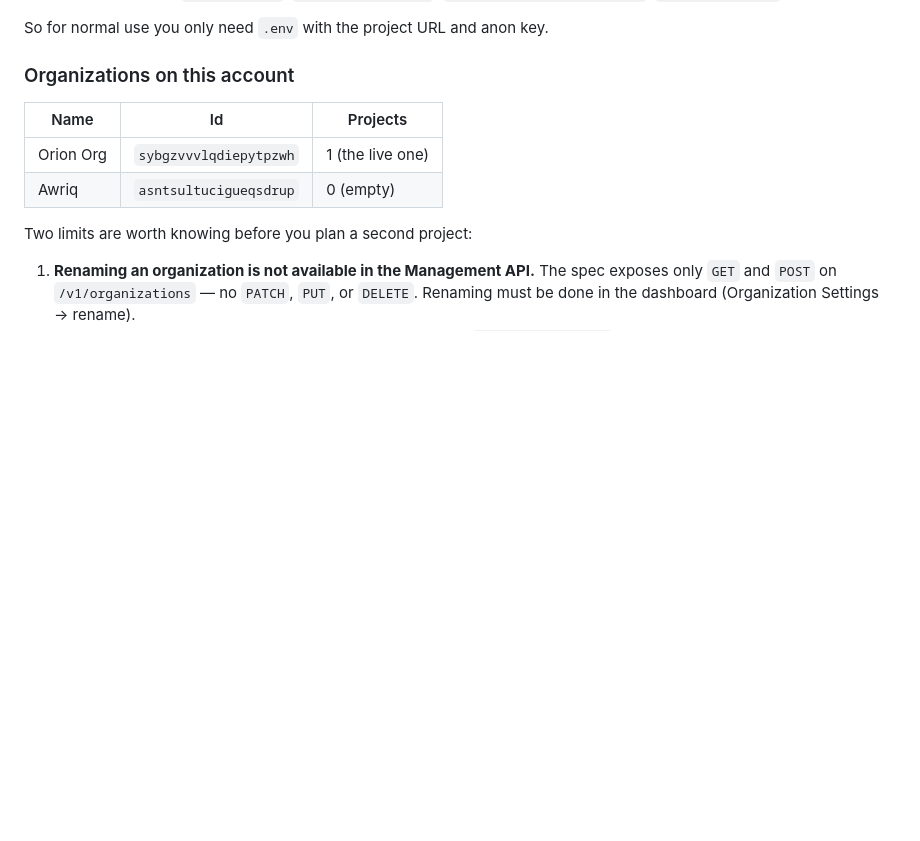
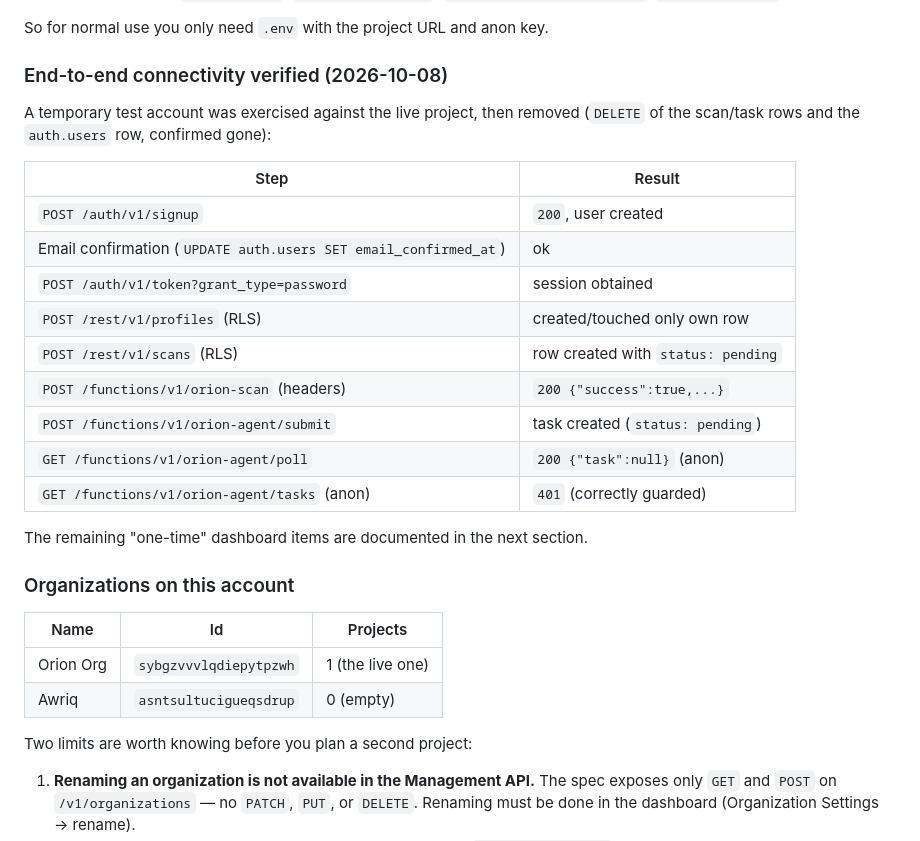
Before and after one commit to mmfarae7-lgtm/orvyn-cyber-ai, a Markdown page: docs/SUPABASE_SETUP.md, the part around the change. GitHub-like rendering; blank space fills up the shorter version.

Commit message:
Document end-to-end connectivity verification against the live project

```diff
--- a/docs/SUPABASE_SETUP.md
+++ b/docs/SUPABASE_SETUP.md
@@ -29,6 +29,25 @@ Database and functions are already live and in sync with this repo:
   `SUPABASE_SERVICE_ROLE_KEY`, `SUPABASE_DB_URL`, …) are set.
 
 So for normal use you only need `.env` with the project URL and anon key.
+
+### End-to-end connectivity verified (2026-10-08)
+
+A temporary test account was exercised against the live project, then removed
+(`DELETE` of the scan/task rows and the `auth.users` row, confirmed gone):
+
+| Step | Result |
+|------|--------|
+| `POST /auth/v1/signup` | `200`, user created |
+| Email confirmation (`UPDATE auth.users SET email_confirmed_at`) | ok |
+| `POST /auth/v1/token?grant_type=password` | session obtained |
+| `POST /rest/v1/profiles` (RLS) | created/touched only own row |
+| `POST /rest/v1/scans` (RLS) | row created with `status: pending` |
+| `POST /functions/v1/orion-scan` (headers) | `200 {"success":true,...}` |
+| `POST /functions/v1/orion-agent/submit` | task created (`status: pending`) |
+| `GET /functions/v1/orion-agent/poll` | `200 {"task":null}` (anon) |
+| `GET /functions/v1/orion-agent/tasks` (anon) | `401` (correctly guarded) |
+
+The remaining "one-time" dashboard items are documented in the next section.
 
 ### Organizations on this account
 
```
